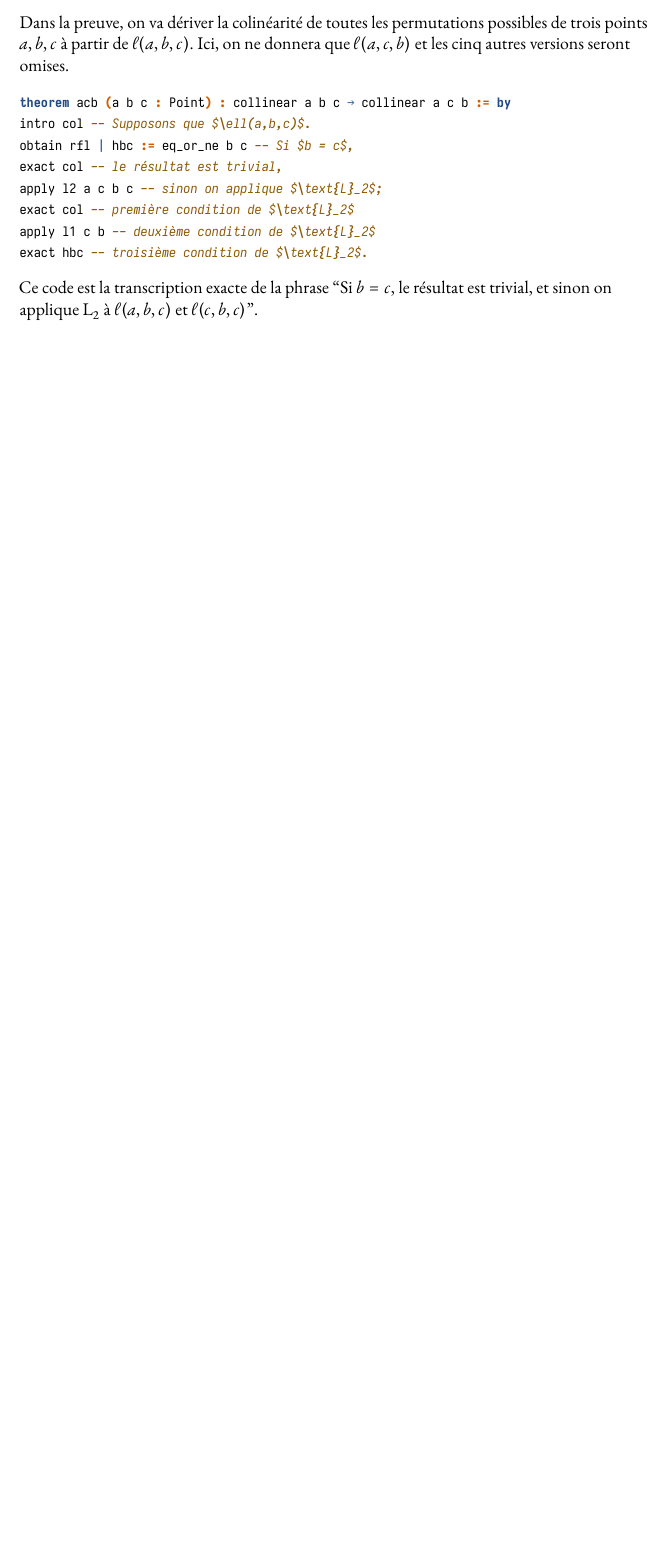
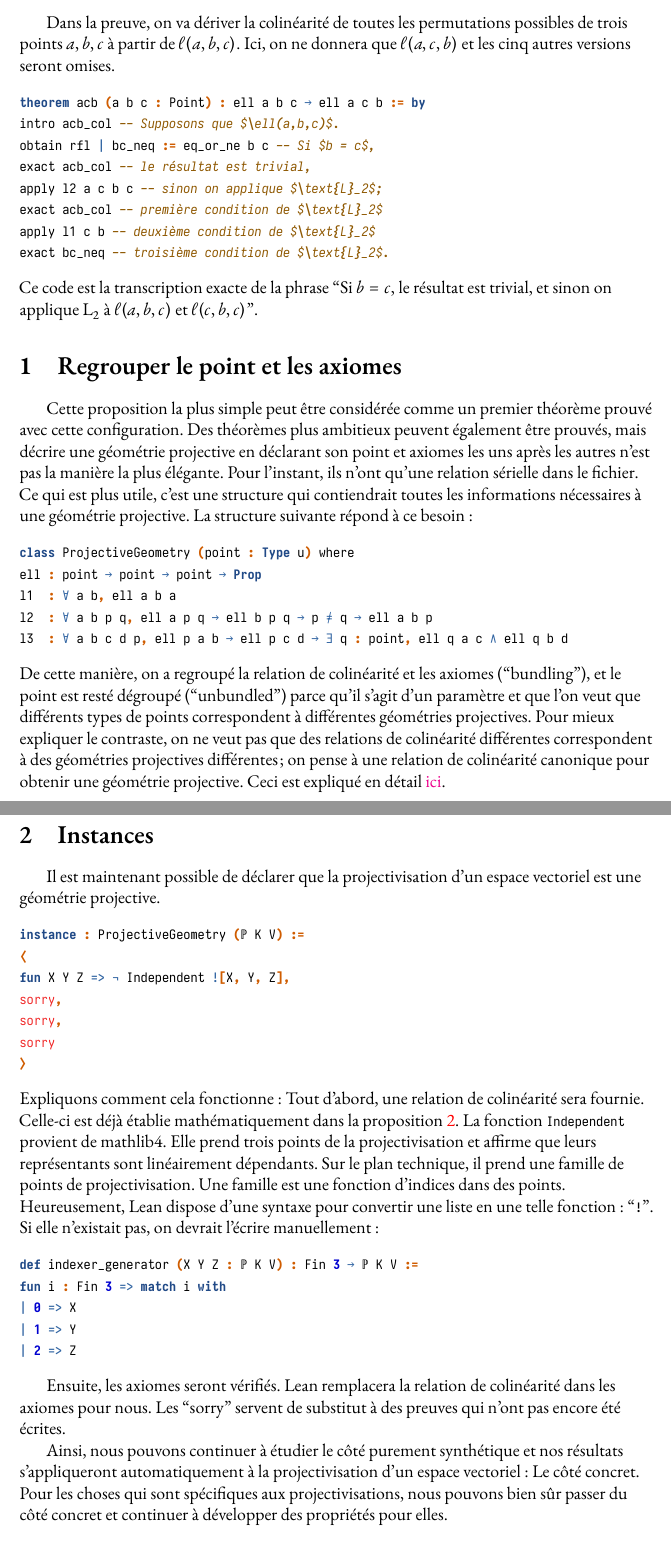
Before and after one commit to oneofvalts/desargues-doc, a LaTeX book (main.tex): part of page 8 of 8 before the commit and two parts of pages 9 and 10 of 10 after it, the two joined at a grey line, cut so that both start at the same text, the shorter picture padded with empty space. The pictures show the PDF file main.pdf that the author committed with the source.

Commit message:
Add not linearly induced collineation example, projective geometry class and projectivization as an instance of the projective geometry class

```diff
--- a/main.tex
+++ b/main.tex
@@ -544,11 +561,10 @@ Dans le code, cela est satisfait par la dernière ligne :
 Maintenant, on peut énoncer les axiomes $\text{L}_1$, $\text{L}_2$ et
 $\text{L}_3$ dans la \cref{projective-geometry}.
 \begin{leancode}
-axiom l1 (a b : Point) : collinear a b a
-axiom l2 (a b p q : Point) : collinear a p q → collinear b p q →
-p ≠ q → collinear a b p
-axiom l3 (a b c d p: Point) : collinear p a b → collinear p c d →
-∃ q : Point , collinear q a c ∧ collinear q b d
+axiom l1 (a b : Point) : ell a b a
+axiom l2 (a b p q : Point) : ell a p q → ell b p q → p ≠ q → ell a b p
+axiom l3 (a b c d p: Point) : ell p a b → ell p c d →
+∃ q : Point , ell q a c ∧ ell q b d
 \end{leancode}
 Il y a quelques points à noter ici. Tout d'abord, les flèches
 utilisées ici sont différentes de celles que nous avons utilisées
@@ -577,18 +593,80 @@ permutations possibles de trois points $a, b, c$ à partir de
 $\ell(a, b, c)$. Ici, on ne donnera que $\ell(a, c, b)$ et les cinq
 autres versions seront omises.
 \begin{leancode}
-theorem acb (a b c : Point) : collinear a b c → collinear a c b := by
-intro col -- Supposons que $\ell(a,b,c)$.
-obtain rfl | hbc := eq_or_ne b c -- Si $b = c$,
-exact col -- le résultat est trivial,
+theorem acb (a b c : Point) : ell a b c → ell a c b := by
+intro acb_col -- Supposons que $\ell(a,b,c)$.
+obtain rfl | bc_neq := eq_or_ne b c -- Si $b = c$,
+exact acb_col -- le résultat est trivial,
 apply l2 a c b c -- sinon on applique $\text{L}_2$;
-exact col -- première condition de $\text{L}_2$
+exact acb_col -- première condition de $\text{L}_2$
 apply l1 c b -- deuxième condition de $\text{L}_2$
-exact hbc -- troisième condition de $\text{L}_2$.
+exact bc_neq -- troisième condition de $\text{L}_2$.
 \end{leancode}
-Ce code est la transcription exacte de la phrase \say{Si $b = c$, le
-  résultat est trivial, et sinon on applique $\text{L}_2$ à
-  $\ell(a,b,c)$ et $\ell(c,b,c)$}.
+Ce code est la transcription exacte de la phrase \say{Si $b = c$, le résultat
+  est trivial, et sinon on applique $\text{L}_2$ à $\ell(a,b,c)$ et
+  $\ell(c,b,c)$}.
+\section{Regrouper le point et les axiomes}
+Cette proposition la plus simple peut être considérée comme un premier théorème
+prouvé avec cette configuration. Des théorèmes plus ambitieux peuvent également
+être prouvés, mais décrire une géométrie projective en déclarant son point et
+axiomes les uns après les autres n'est pas la manière la plus élégante. Pour
+l'instant, ils n'ont qu'une relation sérielle dans le fichier. Ce qui est plus
+utile, c'est une structure qui contiendrait toutes les informations nécessaires
+à une géométrie projective. La structure suivante répond à ce besoin :
+\begin{leancode}
+class ProjectiveGeometry (point : Type u) where
+ell : point → point → point → Prop
+l1  : ∀ a b, ell a b a
+l2  : ∀ a b p q, ell a p q → ell b p q → p ≠ q → ell a b p
+l3  : ∀ a b c d p, ell p a b → ell p c d → ∃ q : point, ell q a c ∧ ell q b d
+\end{leancode}
+De cette manière, on a regroupé la relation de colinéarité et les axiomes
+(\say{bundling}), et le point est resté dégroupé (\say{unbundled}) parce qu'il
+s'agit d'un paramètre et que l'on veut que différents types de points
+correspondent à différentes géométries projectives. Pour mieux expliquer le
+contraste, on ne veut pas que des relations de colinéarité différentes
+correspondent à des géométries projectives différentes ; on pense à une relation
+de colinéarité canonique pour obtenir une géométrie projective. Ceci est
+expliqué en détail
+\href{https://leanprover.zulipchat.com/#narrow/stream/113489-new-members/topic/Creating.20a.20higher.20level.20object/near/423444220}{ici}.
+\section{Instances}
+Il est maintenant possible de déclarer que la projectivisation d'un espace
+vectoriel est une géométrie projective.
+\begin{leancode}
+instance : ProjectiveGeometry (ℙ K V) :=
+⟨
+fun X Y Z => ¬ Independent ![X, Y, Z],
+sorry,
+sorry,
+sorry
+⟩
+\end{leancode}
+Expliquons comment cela fonctionne : Tout d'abord, une relation de colinéarité
+sera fournie. Celle-ci est déjà établie mathématiquement dans la \cref{example}.
+La fonction \texttt{Independent} provient de mathlib4. Elle prend trois points
+de la projectivisation et affirme que leurs représentants sont linéairement
+dépendants. Sur le plan technique, il prend une famille de points de
+projectivisation. Une famille est une fonction d'indices dans des points.
+Heureusement, Lean dispose d'une syntaxe pour convertir une liste en une telle
+fonction : \say{\texttt{!}}. Si elle n'existait pas, on devrait l'écrire
+manuellement :
+\begin{leancode}
+def indexer_generator (X Y Z : ℙ K V) : Fin 3 → ℙ K V :=
+fun i : Fin 3 => match i with
+| 0 => X
+| 1 => Y
+| 2 => Z
+\end{leancode}
+
+Ensuite, les axiomes seront vérifiés. Lean remplacera la relation de colinéarité
+dans les axiomes pour nous. Les \say{sorry} servent de substitut à des preuves
+qui n'ont pas encore été écrites.
+
+Ainsi, nous pouvons continuer à étudier le côté purement synthétique et nos
+résultats s'appliqueront automatiquement à la projectivisation d'un espace
+vectoriel : Le côté concret. Pour les choses qui sont spécifiques aux
+projectivisations, nous pouvons bien sûr passer du côté concret et continuer à
+développer des propriétés pour elles.
 % \section{Prochaines Étapes}
 % Tout d'abord, la preuve en langage humain du théorème sera
 % minutieusement assimilée. Pour cela, le livre "Modern Projective
```
Also changed, not shown: main.pdf, main.tex (79 more changed lines).
